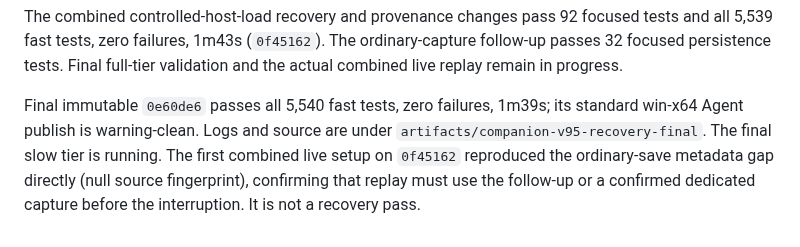
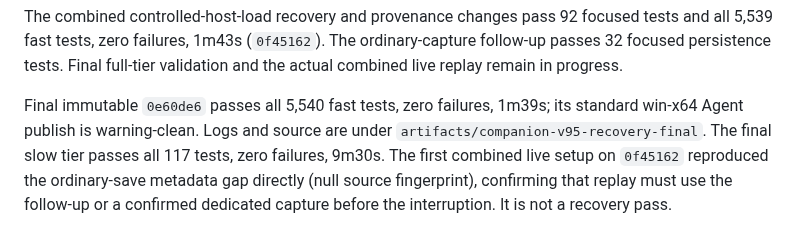
Before and after one commit to ChristopherVR/kotor-coop, a Markdown page: docs/research/leviathan-locker-adoption-2026-10-01.md, the part around the change. GitHub-like rendering.

Commit message:
docs: record final recovery slow tier validation

```diff
--- a/docs/research/leviathan-locker-adoption-2026-10-01.md
+++ b/docs/research/leviathan-locker-adoption-2026-10-01.md
@@ -53,7 +53,7 @@ actual combined live replay remain in progress.
 
 Final immutable `0e60de6` passes all 5,540 fast tests, zero failures, 1m39s;
 its standard win-x64 Agent publish is warning-clean. Logs and source are under
-`artifacts/companion-v95-recovery-final`. The final slow tier is running. The first
+`artifacts/companion-v95-recovery-final`. The final slow tier passes all 117 tests, zero failures, 9m30s. The first
 combined live setup on `0f45162` reproduced the ordinary-save metadata gap directly
 (null source fingerprint), confirming that replay must use the follow-up or a
 confirmed dedicated capture before the interruption. It is not a recovery pass.
```
